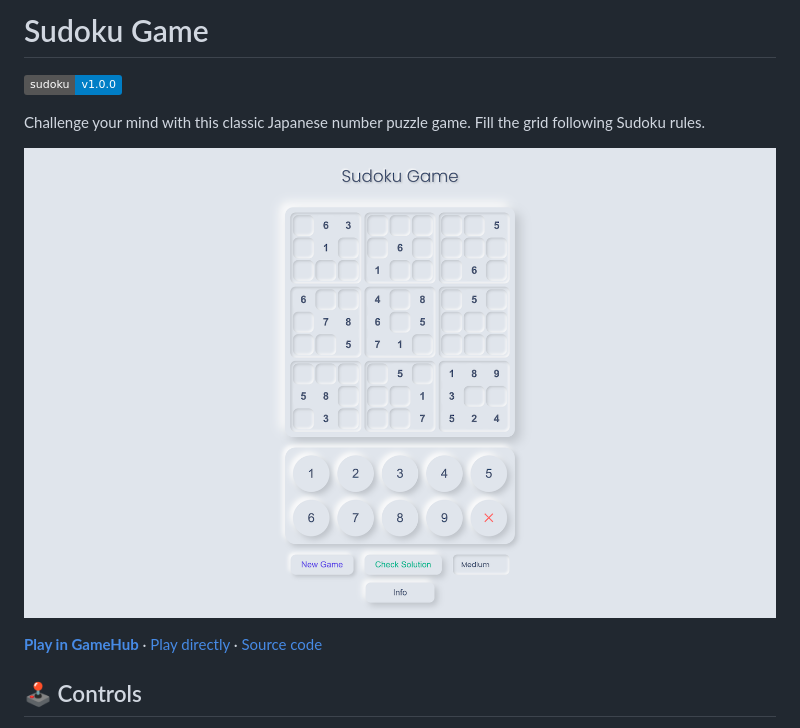
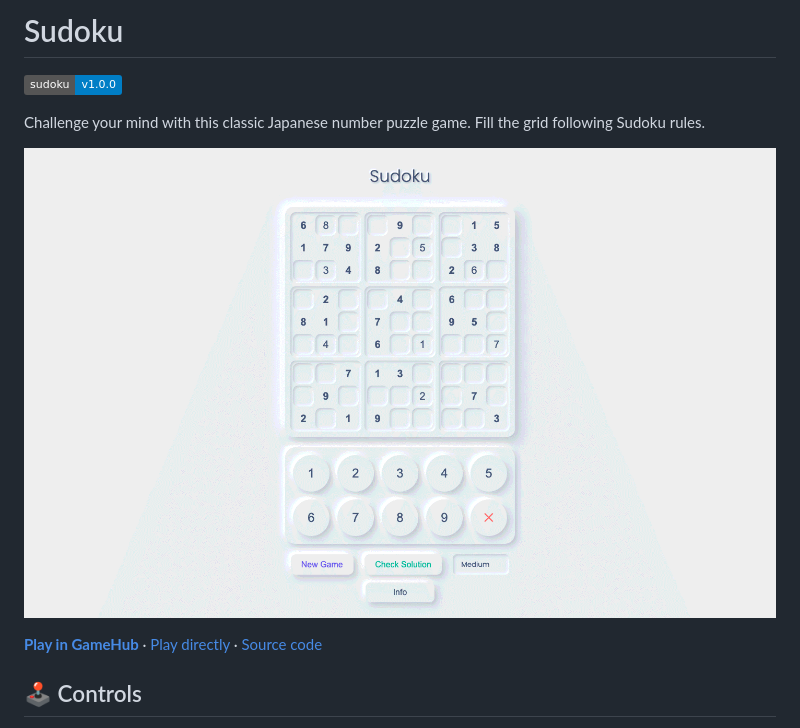
Before and after one commit to DanyilT/dt-games, a Markdown page: README.md, the part around the change printed below. Drawn GitHub-style; pictures changed too: img/desktop-screenshot.png; badges without logos.

Commit message:
Sudoku: title without 'Game', N for a new game, key table instructions; mouse-only hover; new screenshots

```diff
--- a/README.md
+++ b/README.md
@@ -1,4 +1,4 @@
-# Sudoku Game
+# Sudoku
 [![sudoku@v1.0.0](https://img.shields.io/badge/sudoku-v1.0.0-blue)](https://github.com/DanyilT/dt-games/releases/tag/sudoku@v1.0.0)
 
 Challenge your mind with this classic Japanese number puzzle game. Fill the grid following Sudoku rules.
```
Also changed, not shown: other parts of README.md (+2 -2 lines), img/mobile-screenshot.png, img/qwerty-screenshot.png, 4 other files.
